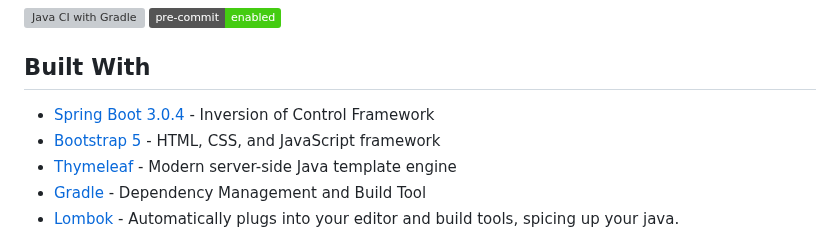
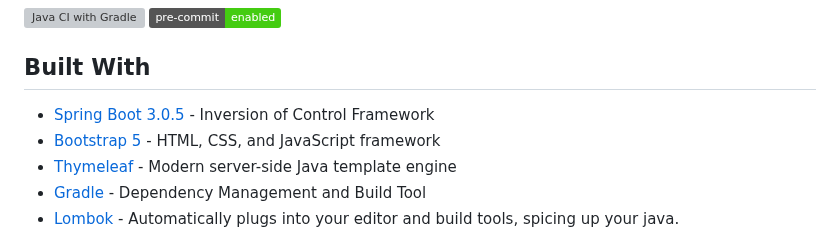
Before and after one commit to ericus20/spring-boot-starter, a Markdown page: README.md, the part around the change. Rendered like a GitHub page; badges without logos; grey boxes are pictures that could not be loaded.

Commit message:
Update README.md
Set spring boot version to 3.0.5

```diff
--- a/README.md
+++ b/README.md
@@ -18,7 +18,7 @@ https://spring-boot-starter.herokuapp.com/
 
 ## Built With
 
-* [Spring Boot 3.0.4](https://projects.spring.io/spring-boot/) - Inversion of Control Framework
+* [Spring Boot 3.0.5](https://projects.spring.io/spring-boot/) - Inversion of Control Framework
 * [Bootstrap 5](https://getbootstrap.com/docs/5.0/getting-started/introduction/) - HTML, CSS, and
   JavaScript framework
 * [Thymeleaf](https://www.thymeleaf.org/) - Modern server-side Java template engine
```
